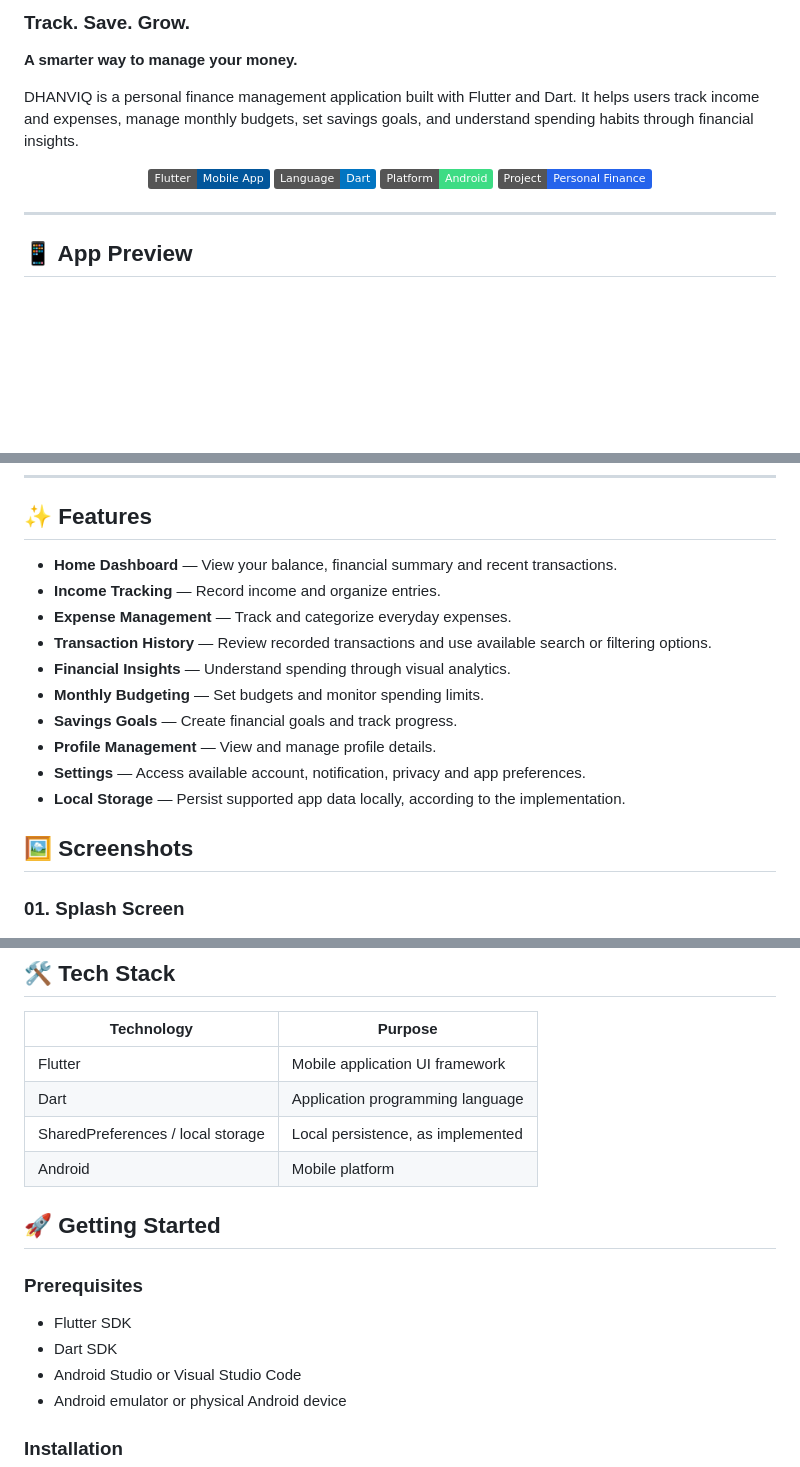
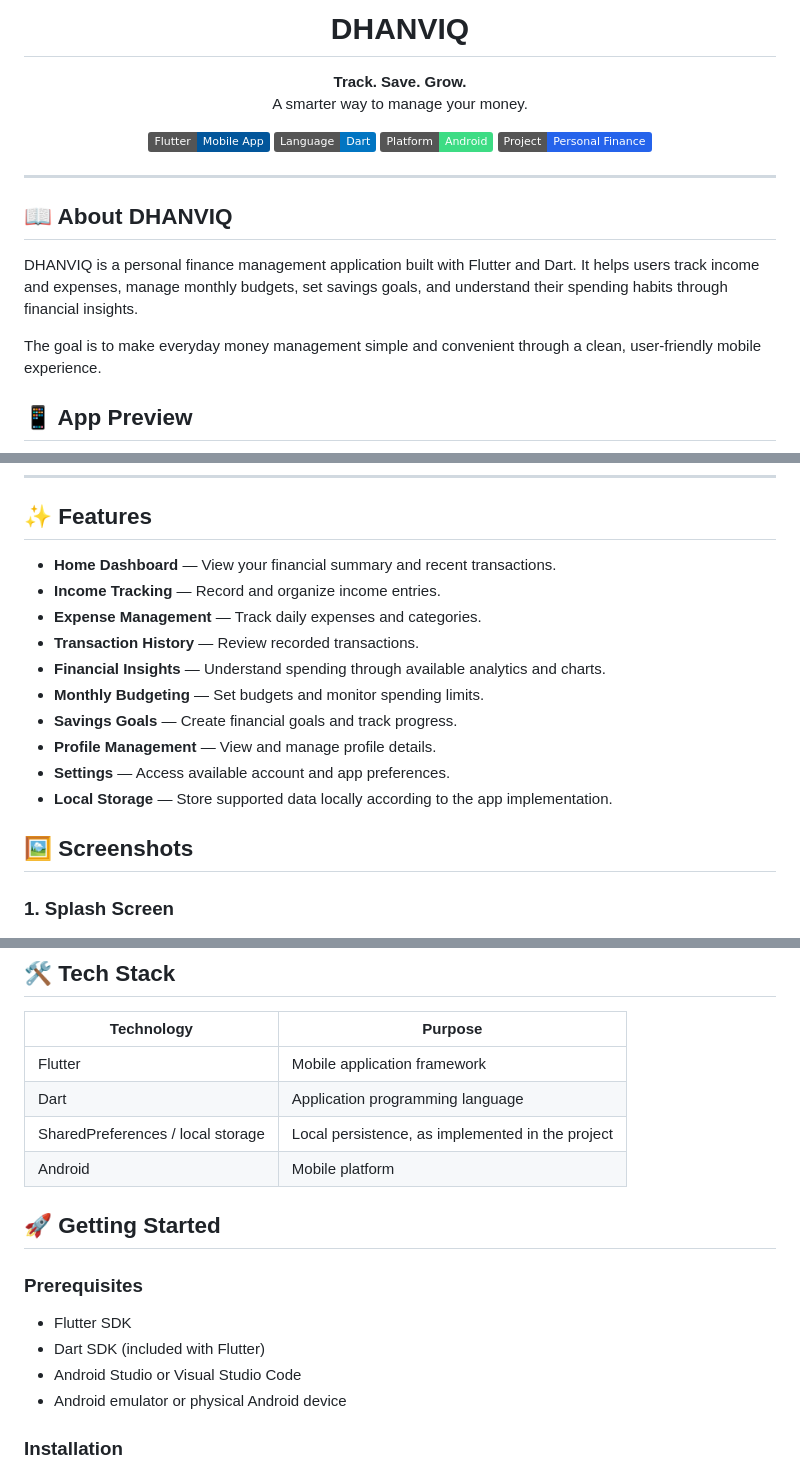
Before and after one commit to utsavsingh1920/DHANVIQ, a Markdown page: README.md, 3 parts joined by grey strips. GitHub-like rendering; badges without logos; blank space fills up the shorter version.

Commit message:
Improve DHANVIQ README and fix app icon

```diff
--- a/README.md
+++ b/README.md
@@ -2,9 +4,11 @@
 
-### Track. Save. Grow.
+<h1 align="center">DHANVIQ</h1>
 
-**A smarter way to manage your money.**
-
-DHANVIQ is a personal finance management application built with Flutter and Dart. It helps users track income and expenses, manage monthly budgets, set savings goals, and understand spending habits through financial insights.
+<p align="center">
+  <strong>Track. Save. Grow.</strong>
+  <br/>
+  A smarter way to manage your money.
+</p>
 
 <p align="center">
   <img src="https://img.shields.io/badge/Flutter-Mobile%20App-02569B?logo=flutter&logoColor=white" alt="Flutter"/>
@@ -14,6 +18,12 @@ DHANVIQ is a personal finance management application built with Flutter and Dart
 </p>
 
 ---
+
+## 📖 About DHANVIQ
+
+DHANVIQ is a personal finance management application built with Flutter and Dart. It helps users track income and expenses, manage monthly budgets, set savings goals, and understand their spending habits through financial insights.
+
+The goal is to make everyday money management simple and convenient through a clean, user-friendly mobile experience.
 
 ## 📱 App Preview
 
@@ -31,20 +41,20 @@ DHANVIQ is a personal finance management application built with Flutter and Dart
 
 ## ✨ Features
 
-- **Home Dashboard** — View your balance, financial summary and recent transactions.
-- **Income Tracking** — Record income and organize entries.
-- **Expense Management** — Track and categorize everyday expenses.
-- **Transaction History** — Review recorded transactions and use available search or filtering options.
-- **Financial Insights** — Understand spending through visual analytics.
+- **Home Dashboard** — View your financial summary and recent transactions.
+- **Income Tracking** — Record and organize income entries.
+- **Expense Management** — Track daily expenses and categories.
+- **Transaction History** — Review recorded transactions.
+- **Financial Insights** — Understand spending through available analytics and charts.
 - **Monthly Budgeting** — Set budgets and monitor spending limits.
 - **Savings Goals** — Create financial goals and track progress.
 - **Profile Management** — View and manage profile details.
-- **Settings** — Access available account, notification, privacy and app preferences.
-- **Local Storage** — Persist supported app data locally, according to the implementation.
+- **Settings** — Access available account and app preferences.
+- **Local Storage** — Store supported data locally according to the app implementation.
 
 ## 🖼️ Screenshots
 
-### 01. Splash Screen
+### 1. Splash Screen
 
 <p align="center">
   <img src="screenshots/01_splash.jpeg" alt="DHANVIQ Splash Screen" width="250"/>
@@ -110,9 +120,9 @@ DHANVIQ is a personal finance management application built with Flutter and Dart
 
 | Technology | Purpose |
 |---|---|
-| Flutter | Mobile application UI framework |
+| Flutter | Mobile application framework |
 | Dart | Application programming language |
-| SharedPreferences / local storage | Local persistence, as implemented |
+| SharedPreferences / local storage | Local persistence, as implemented in the project |
 | Android | Mobile platform |
 
 ## 🚀 Getting Started
@@ -120,7 +130,7 @@ DHANVIQ is a personal finance management application built with Flutter and Dart
 ### Prerequisites
 
 - Flutter SDK
-- Dart SDK
+- Dart SDK (included with Flutter)
 - Android Studio or Visual Studio Code
 - Android emulator or physical Android device
 
```
Also changed, not shown: other parts of README.md (+15 -12 lines).
